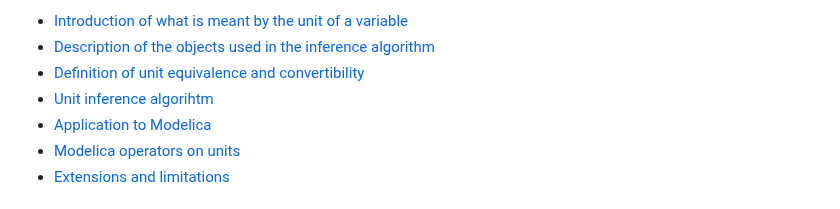
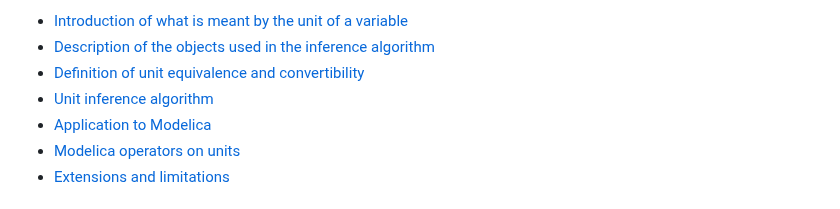
Before and after one commit to modelica/ModelicaSpecification, a Markdown page: RationaleMCP/0027/HindleyMilner.md, the part around the change. GitHub-like rendering.

Commit message:
Fix typo
Co-authored-by: Hans Olsson <HansOlsson@users.noreply.github.com>

```diff
--- a/RationaleMCP/0027/HindleyMilner.md
+++ b/RationaleMCP/0027/HindleyMilner.md
@@ -15,7 +15,7 @@ The document is organized as follows:
 * [Introduction of what is meant by the unit of a variable](#the-unit-of-a-modelica-variable)
 * [Description of the objects used in the inference algorithm](#unit-constraints-and-meta-expressions)
 * [Definition of unit equivalence and convertibility](#unit-equivalence-and-convertibility)
-* [Unit inference algorihtm](#unit-inference)
+* [Unit inference algorithm](#unit-inference)
 * [Application to Modelica](#unit-constraints-of-a-modelica-model)
 * [Modelica operators on units](#modelica-operators-on-units)
 * [Extensions and limitations](#possible-extensions-and-current-limits)
```
